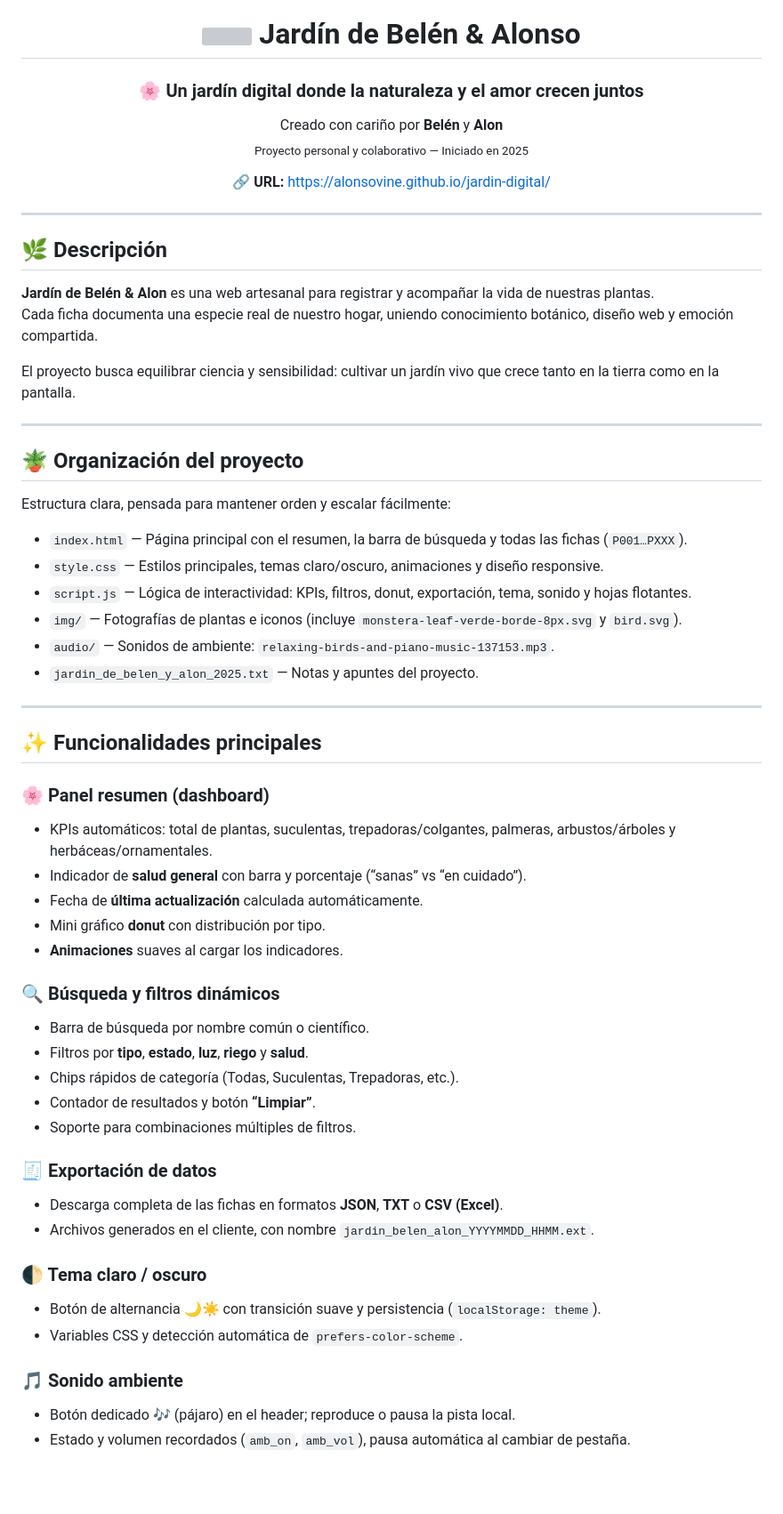
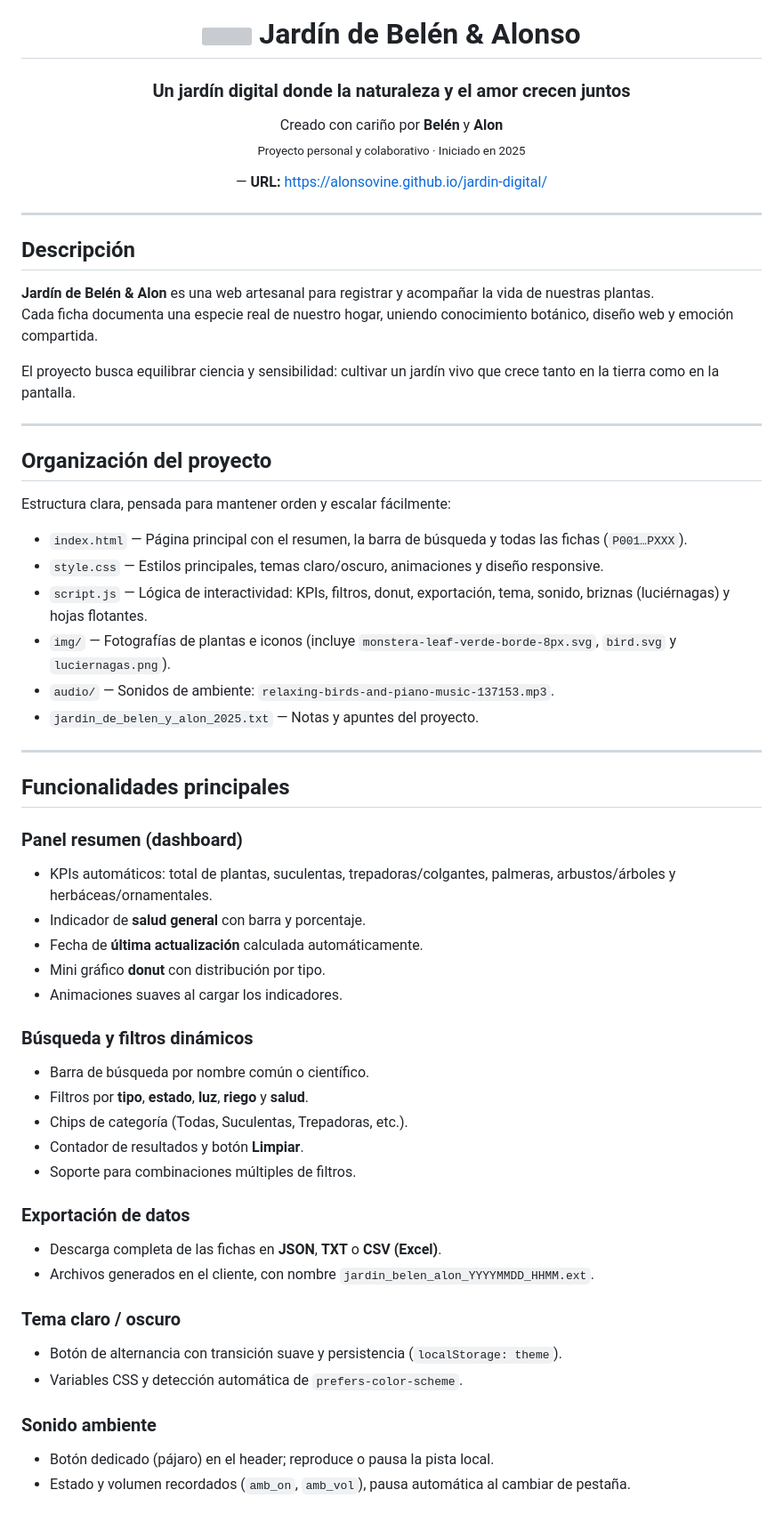
Before and after one commit to AlonsoVine/jardin-digital, a Markdown page: README.md, the part around one of its changes. Shown at 89% size. Drawn GitHub-style; blank space fills up the shorter version; grey boxes are pictures that could not be loaded.

```diff
--- a/README.md
+++ b/README.md
@@ -4,18 +4,18 @@
 
 # <img src="img/monstera-leaf-verde-borde-8px.svg" width="32" align="center" /> Jardín de Belén & Alonso
 
-### 🌸 Un jardín digital donde la naturaleza y el amor crecen juntos
+### Un jardín digital donde la naturaleza y el amor crecen juntos
 
 Creado con cariño por **Belén** y **Alon**
-<sub>Proyecto personal y colaborativo — Iniciado en 2025</sub>
+<sub>Proyecto personal y colaborativo · Iniciado en 2025</sub>
 
-🔗 **URL:** [https://alonsovine.github.io/jardin-digital/](https://alonsovine.github.io/jardin-digital/)
+— **URL:** [https://alonsovine.github.io/jardin-digital/](https://alonsovine.github.io/jardin-digital/)
 
 </div>
 
 ---
 
-## 🌿 Descripción
+## Descripción
 
 **Jardín de Belén & Alon** es una web artesanal para registrar y acompañar la vida de nuestras plantas.
 Cada ficha documenta una especie real de nuestro hogar, uniendo conocimiento botánico, diseño web y emoción compartida.
@@ -24,44 +24,44 @@ El proyecto busca equilibrar ciencia y sensibilidad: cultivar un jardín vivo qu
 
 ---
 
-## 🪴 Organización del proyecto
+## Organización del proyecto
 
 Estructura clara, pensada para mantener orden y escalar fácilmente:
 
 - `index.html` — Página principal con el resumen, la barra de búsqueda y todas las fichas (`P001…PXXX`).
 - `style.css` — Estilos principales, temas claro/oscuro, animaciones y diseño responsive.
-- `script.js` — Lógica de interactividad: KPIs, filtros, donut, exportación, tema, sonido y hojas flotantes.
-- `img/` — Fotografías de plantas e iconos (incluye `monstera-leaf-verde-borde-8px.svg` y `bird.svg`).
+- `script.js` — Lógica de interactividad: KPIs, filtros, donut, exportación, tema, sonido, briznas (luciérnagas) y hojas flotantes.
+- `img/` — Fotografías de plantas e iconos (incluye `monstera-leaf-verde-borde-8px.svg`, `bird.svg` y `luciernagas.png`).
 - `audio/` — Sonidos de ambiente: `relaxing-birds-and-piano-music-137153.mp3`.
 - `jardin_de_belen_y_alon_2025.txt` — Notas y apuntes del proyecto.
 
 ---
 
-## ✨ Funcionalidades principales
+## Funcionalidades principales
 
-### 🌸 Panel resumen (dashboard)
+### Panel resumen (dashboard)
 - KPIs automáticos: total de plantas, suculentas, trepadoras/colgantes, palmeras, arbustos/árboles y herbáceas/ornamentales.
-- Indicador de **salud general** con barra y porcentaje (“sanas” vs “en cuidado”).
+- Indicador de **salud general** con barra y porcentaje.
 - Fecha de **última actualización** calculada automáticamente.
 - Mini gráfico **donut** con distribución por tipo.
-- **Animaciones** suaves al cargar los indicadores.
+- Animaciones suaves al cargar los indicadores.
 
-### 🔍 Búsqueda y filtros dinámicos
+### Búsqueda y filtros dinámicos
 - Barra de búsqueda por nombre común o científico.
 - Filtros por **tipo**, **estado**, **luz**, **riego** y **salud**.
-- Chips rápidos de categoría (Todas, Suculentas, Trepadoras, etc.).
-- Contador de resultados y botón **“Limpiar”**.
+- Chips de categoría (Todas, Suculentas, Trepadoras, etc.).
+- Contador de resultados y botón **Limpiar**.
 - Soporte para combinaciones múltiples de filtros.
 
-### 🧾 Exportación de datos
-- Descarga completa de las fichas en formatos **JSON**, **TXT** o **CSV (Excel)**.
+### Exportación de datos
+- Descarga completa de las fichas en **JSON**, **TXT** o **CSV (Excel)**.
 - Archivos generados en el cliente, con nombre `jardin_belen_alon_YYYYMMDD_HHMM.ext`.
 
-### 🌓 Tema claro / oscuro
-- Botón de alternancia 🌙☀️ con transición suave y persistencia (`localStorage: theme`).
+### Tema claro / oscuro
+- Botón de alternancia con transición suave y persistencia (`localStorage: theme`).
 - Variables CSS y detección automática de `prefers-color-scheme`.
 
-### 🎵 Sonido ambiente
-- Botón dedicado 🎶 (pájaro) en el header; reproduce o pausa la pista local.
+### Sonido ambiente
+- Botón dedicado (pájaro) en el header; reproduce o pausa la pista local.
 - Estado y volumen recordados (`amb_on`, `amb_vol`), pausa automática al cambiar de pestaña.
 
```
Also changed, not shown: other parts of README.md (+39 -32 lines).
